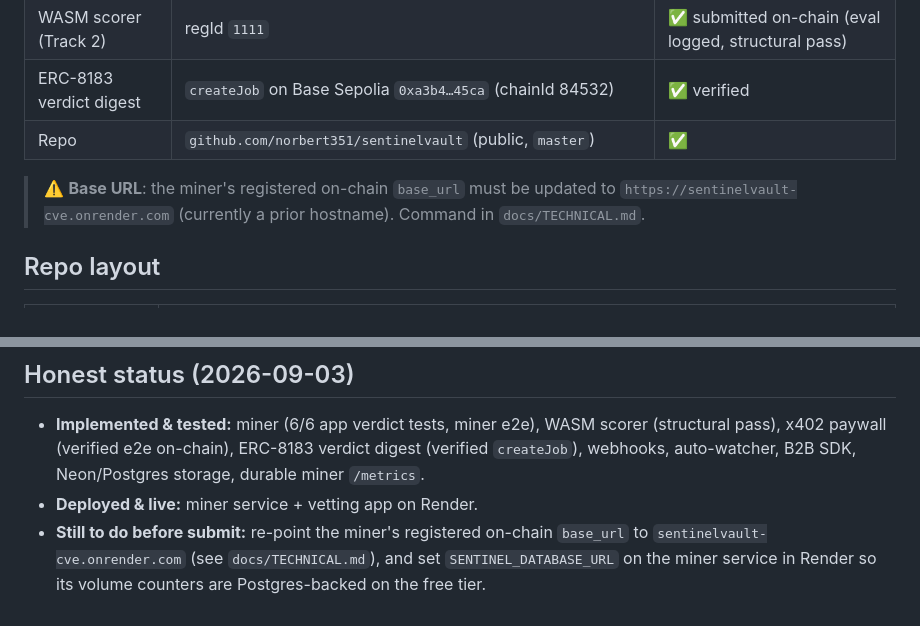
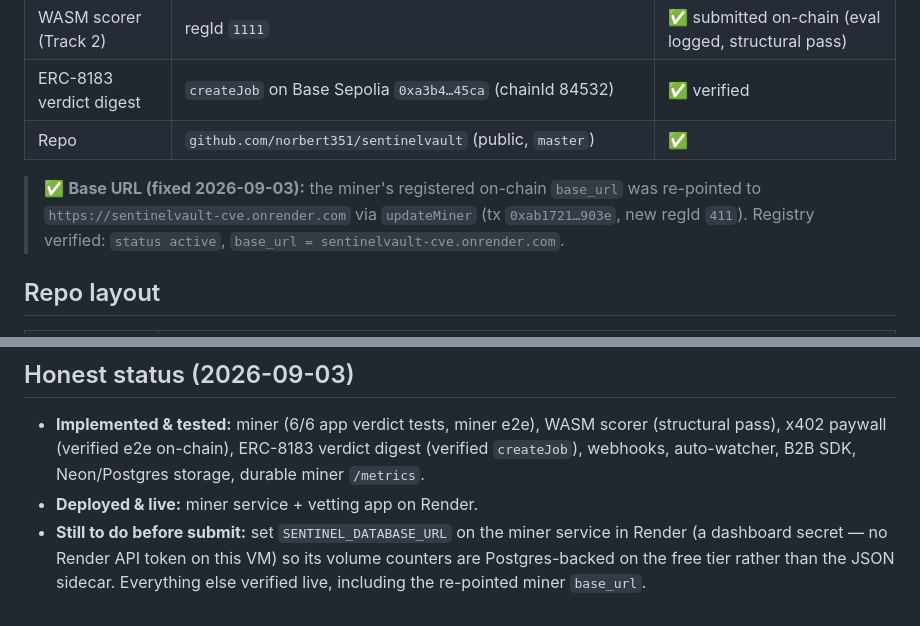
Before and after one commit to norbert351/sentinelvault, a Markdown page: README.md, 2 parts joined by grey strips. Rendered like a GitHub page.

Commit message:
docs: mark miner base_url re-point as done (updateMiner tx 0xab1721, regId 411, registry verified live host); update remaining-before-submit note

```diff
--- a/README.md
+++ b/README.md
@@ -20,8 +20,9 @@ scanners that need a free, instant answer with no audit trail.
 | ERC-8183 verdict digest | `createJob` on Base Sepolia `0xa3b4…45ca` (chainId 84532) | ✅ verified |
 | Repo | `github.com/norbert351/sentinelvault` (public, `master`) | ✅ |
 
-> ⚠️ **Base URL**: the miner's registered on-chain `base_url` must be updated to
-> `https://sentinelvault-cve.onrender.com` (currently a prior hostname). Command in `docs/TECHNICAL.md`.
+> ✅ **Base URL (fixed 2026-09-03):** the miner's registered on-chain `base_url` was re-pointed to
+> `https://sentinelvault-cve.onrender.com` via `updateMiner` (tx `0xab1721…903e`, new regId `411`).
+> Registry verified: `status active`, `base_url = sentinelvault-cve.onrender.com`.
 
 ## Repo layout
 
@@ -138,6 +139,7 @@ uses). `backend: pg|file` in the `/metrics` response tells you which is active.
   x402 paywall (verified e2e on-chain), ERC-8183 verdict digest (verified `createJob`), webhooks,
   auto-watcher, B2B SDK, Neon/Postgres storage, durable miner `/metrics`.
 - **Deployed & live:** miner service + vetting app on Render.
-- **Still to do before submit:** re-point the miner's registered on-chain `base_url` to
-  `sentinelvault-cve.onrender.com` (see `docs/TECHNICAL.md`), and set `SENTINEL_DATABASE_URL` on the
-  miner service in Render so its volume counters are Postgres-backed on the free tier.
+- **Still to do before submit:** set `SENTINEL_DATABASE_URL` on the miner service in Render (a
+  dashboard secret — no Render API token on this VM) so its volume counters are Postgres-backed on
+  the free tier rather than the JSON sidecar. Everything else verified live, including the re-pointed
+  miner `base_url`.
```
Also changed, not shown: docs/TECHNICAL.md (+20 -19 lines).
